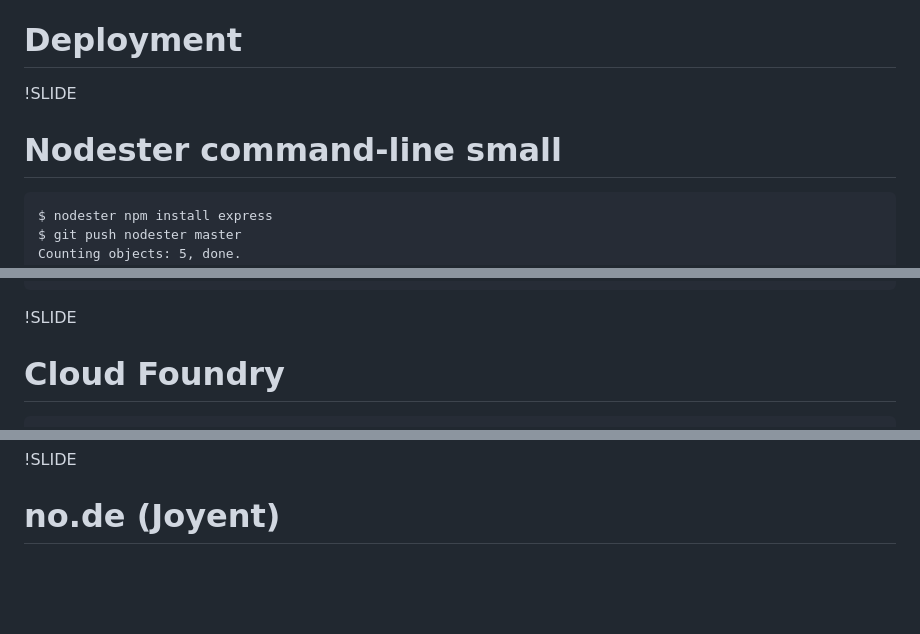
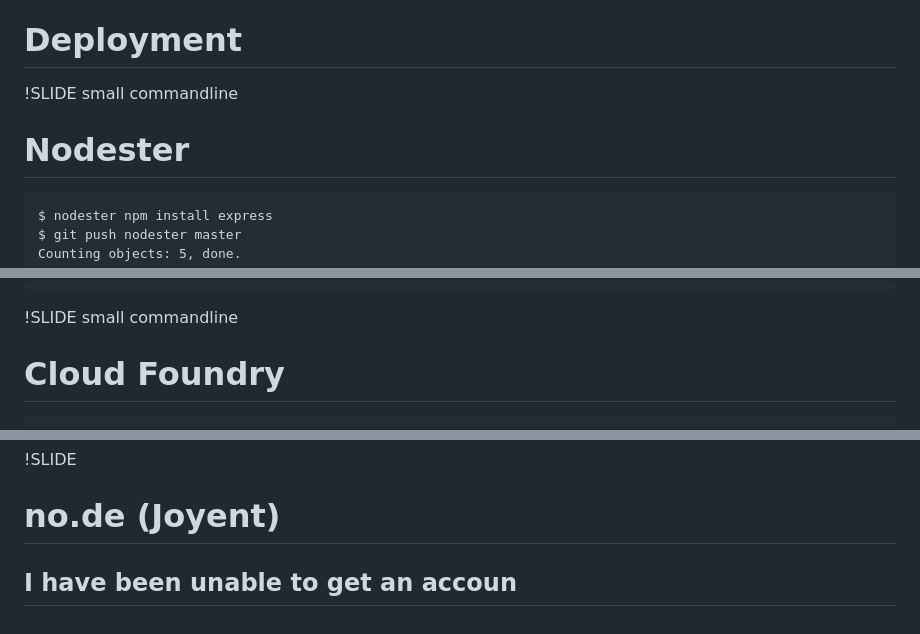
Before and after one commit to andersjanmyr/evented-programming-with-nodejs, a Markdown page: slides/28_deployment.md, 3 parts joined by grey strips. GitHub-like rendering; blank space fills up the shorter version.

```diff
--- a/slides/28_deployment.md
+++ b/slides/28_deployment.md
@@ -1,8 +1,8 @@
 !SLIDE
 # Deployment
 
-!SLIDE
-# Nodester command-line small
+!SLIDE small commandline
+# Nodester
     $ nodester npm install express
     $ git push nodester master
     Counting objects: 5, done.
@@ -28,7 +28,7 @@
     To ec2-user@nodester.com:/node/hosted_apps/andersjanmyr/1346-7856c14e6a5d92a6b5374ec4772a6da0.git
        38f4e6e..8f59169  master -> master
 
-!SLIDE
+!SLIDE small commandline
 # Cloud Foundry
     $ npm install express  # Install locally
     mime@1.2.1 ./node_modules/express/node_modules/mime
@@ -55,4 +55,4 @@
 !SLIDE
 # no.de (Joyent)
 
-#
+## I have been unable to get an accoun
```
Also changed, not shown: slides/20_modules.md (+24 -0 lines), slides/29_tools.md (added, +61 -0 lines), slides/nodeJS-Inspector.png (added), slides/tools.jpg (added), 5 other files.
